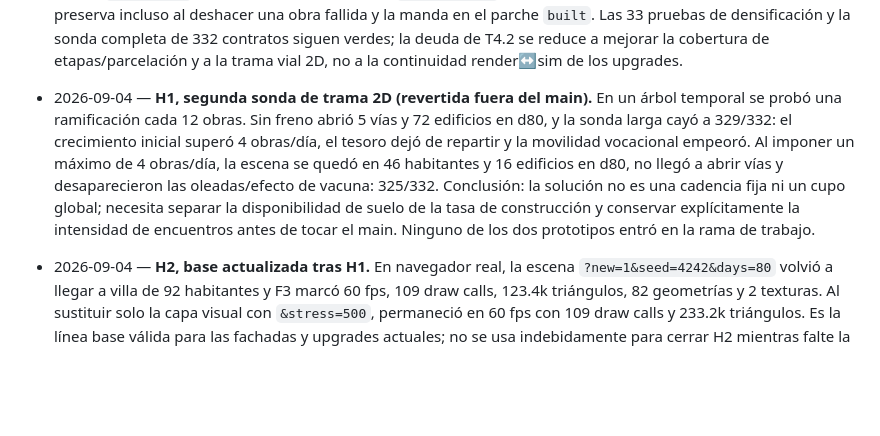
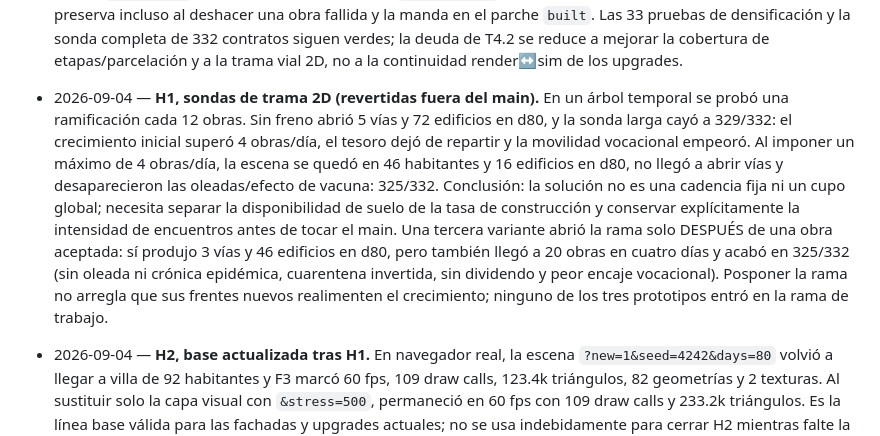
Before and after one commit to amariner/city-bill, a Markdown page: ROADMAP.md, the part around the change. Drawn GitHub-style; blank space fills up the shorter version.

Commit message:
docs: acotar experimentos de trama 2D

```diff
--- a/ROADMAP.md
+++ b/ROADMAP.md
@@ -602,7 +602,7 @@ tractores (residuo T3.9), página itch.io.
   la cobertura de etapas/parcelación y a la trama vial 2D, no a la continuidad
   render↔sim de los upgrades.
 
-- 2026-09-04 — **H1, segunda sonda de trama 2D (revertida fuera del main).**
+- 2026-09-04 — **H1, sondas de trama 2D (revertidas fuera del main).**
   En un árbol temporal se probó una ramificación cada 12 obras. Sin freno abrió
   5 vías y 72 edificios en d80, y la sonda larga cayó a 329/332: el crecimiento
   inicial superó 4 obras/día, el tesoro dejó de repartir y la movilidad
@@ -611,8 +611,12 @@ tractores (residuo T3.9), página itch.io.
   las oleadas/efecto de vacuna: 325/332. Conclusión: la solución no es una
   cadencia fija ni un cupo global; necesita separar la disponibilidad de suelo
   de la tasa de construcción y conservar explícitamente la intensidad de
-  encuentros antes de tocar el main. Ninguno de los dos prototipos entró en la
-  rama de trabajo.
+  encuentros antes de tocar el main. Una tercera variante abrió la rama solo
+  DESPUÉS de una obra aceptada: sí produjo 3 vías y 46 edificios en d80, pero
+  también llegó a 20 obras en cuatro días y acabó en 325/332 (sin oleada ni
+  crónica epidémica, cuarentena invertida, sin dividendo y peor encaje
+  vocacional). Posponer la rama no arregla que sus frentes nuevos realimenten el
+  crecimiento; ninguno de los tres prototipos entró en la rama de trabajo.
 
 - 2026-09-04 — **H2, base actualizada tras H1.** En navegador real, la escena
   `?new=1&seed=4242&days=80` volvió a llegar a villa de 92 habitantes y F3 marcó
```
